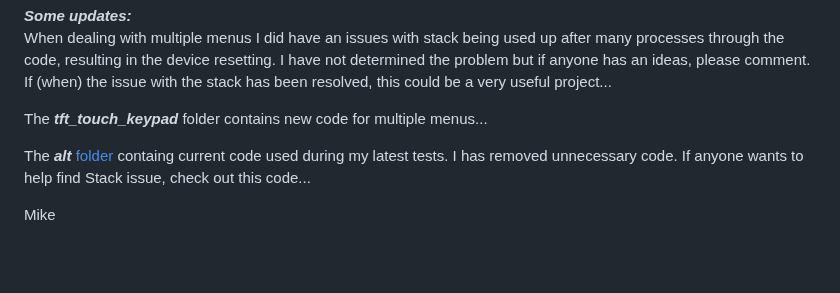
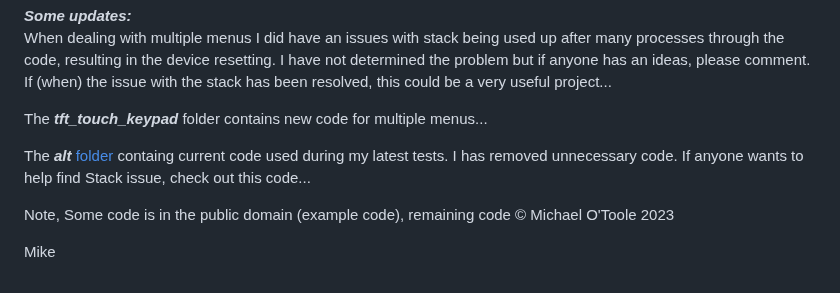
Before and after one commit to phpbbireland/3x5_touch_tft_keypad, a Markdown page: README.md, the part around the change. GitHub-like rendering; blank space fills up the shorter version.

```diff
--- a/README.md
+++ b/README.md
@@ -95,4 +95,6 @@ The ***tft_touch_keypad*** folder contains new code for multiple menus...
 
 The ***alt*** [folder](alt/currentTestCode.ino) containg current code used during my latest tests. I has removed unnecessary code. If anyone wants to help find Stack issue, check out this code...
 
+Note, Some code is in the public domain (example code), remaining code © Michael O'Toole 2023
+
 Mike
```
